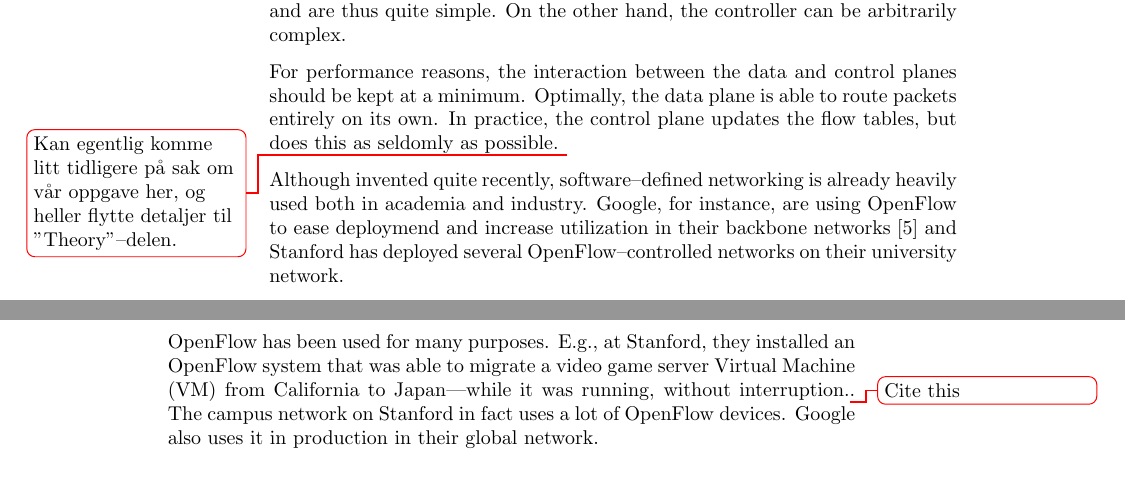
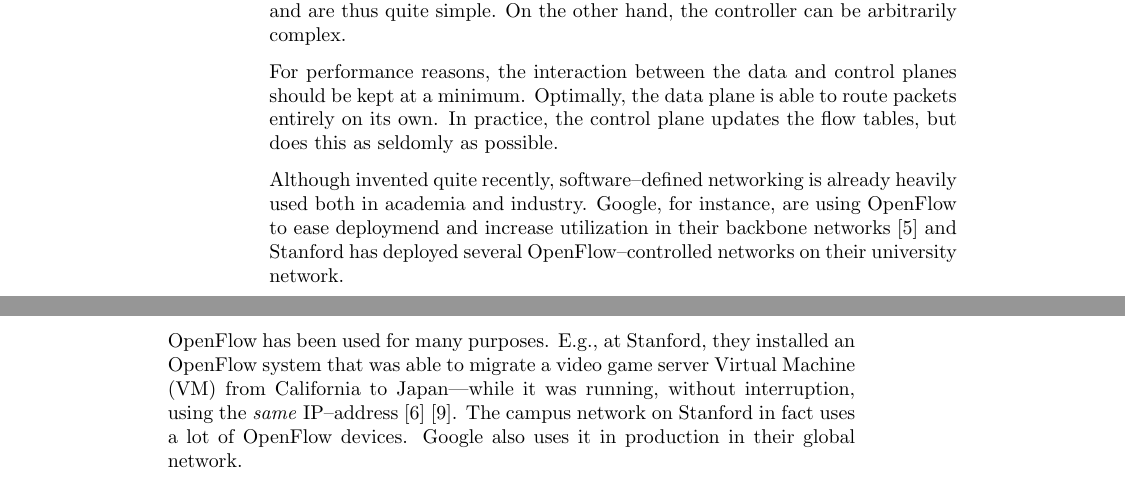
Before and after one commit to cslarsen/bachelor, a LaTeX thesis (thesis/thesis.tex, which reads thesis/introduction.tex, thesis/theory.tex): two parts of pages 8 and 11 of 30, joined at a grey line, cut so that both start at the same text. Compiled offline with pdfLaTeX.

Commit message:
Added citations

```diff
--- a/thesis/introduction.tex
+++ b/thesis/introduction.tex
@@ -30,9 +30,6 @@ control planes should be kept at a minimum.  Optimally, the
 data plane is able to route packets entirely on its own.  In practice, the
 control plane updates the flow tables, but does this as seldomly as
 possible.
-\todo{Kan egentlig komme litt
-tidligere på sak om vår oppgave her, og heller flytte detaljer til
-"Theory"--delen.}
 
 Although invented quite recently, software--defined networking is already
 heavily used both in academia and industry.  Google, for instance, are using
--- a/thesis/theory.tex
+++ b/thesis/theory.tex
@@ -82,9 +82,11 @@ routers---or you can create entirely new forwarding mechanisms.
 
 OpenFlow has been used for many purposes.  E.g., at Stanford, they installed
 an OpenFlow system that was able to migrate a video game server \ac{VM} from
-California to Japan---while it was running, without interruption.\todo{Cite
-this}.  The campus network on Stanford in fact uses a lot of OpenFlow
-devices.  Google also uses it in production in their global network.
+California to Japan---while it was running, without interruption, using the
+\textit{same} IP--address \cite{erickson2008demonstration}
+\cite{kobayashi2013maturing}.
+The campus network on Stanford in fact uses a lot of OpenFlow devices.
+Google also uses it in production in their global network.
 
 \section{Forth}
 
```
Also changed, not shown: thesis/bibliography/sdn.bib (+17 -0 lines).
